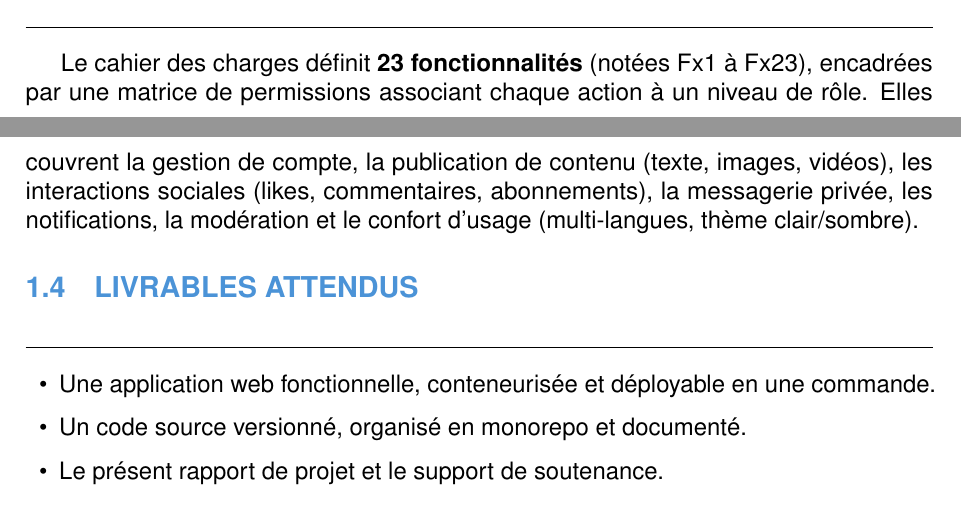
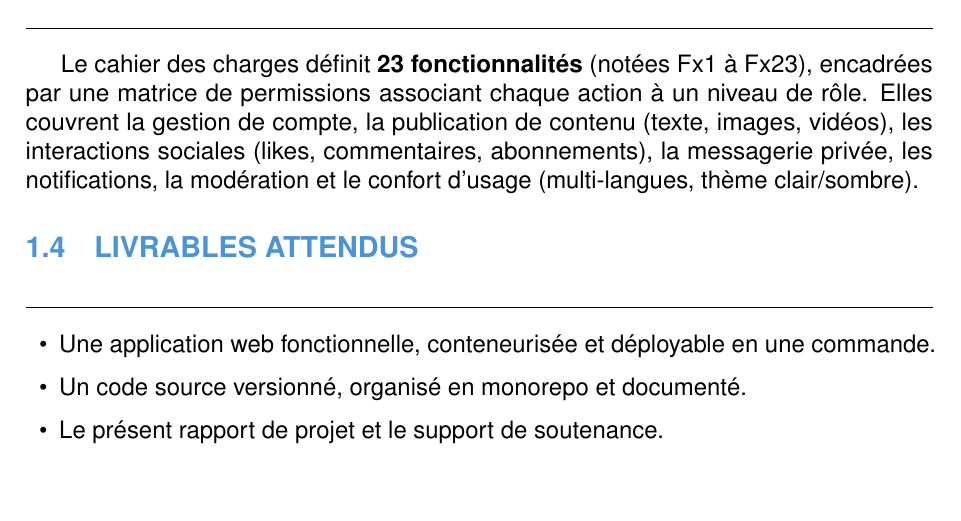
Before and after one commit to DAD-G4/Breezy, a LaTeX document (rapport/main.tex, which reads rapport/contents/rapport.tex): two parts of pages 3 and 4 of 14 before the commit and part of page 4 of 17 after it, the two joined at a grey line, cut so that both start at the same text, the shorter picture padded with empty space. The pictures show the PDF file rapport/main.pdf that the author committed with the source.

Commit message:
docs(rapport): improve layout (one section per page)

```diff
--- a/rapport/contents/rapport.tex
+++ b/rapport/contents/rapport.tex
@@ -26,6 +26,9 @@ intégration Full-Stack / DevOps. La répartition détaillée des responsabilit
 est présentée à la section~\ref{sec:repartition}.
 
 % =====================================================================
+
+\newpage
+
 \section{Objectifs et attentes du projet}
 % =====================================================================
 
@@ -67,6 +70,8 @@ messagerie privée, les notifications, la modération et le confort d'usage
   \item Un code source versionné, organisé en monorepo et documenté.
   \item Le présent rapport de projet et le support de soutenance.
 \end{itemize}
+
+\newpage
 
 % =====================================================================
 \section{Architecture du système}
@@ -145,6 +150,8 @@ adaptée à sa nature.
 \caption{Architecture microservices de Breezy : client, passerelle Nginx, huit services métier et persistance polyglotte. \textbf{Deux bases de données} — PostgreSQL (relationnel) et MongoDB (documentaire) — accompagnées d'un \textbf{volume Docker} servant uniquement au stockage des fichiers médias (images, vidéos), qui n'est pas une base de données.}
 \label{fig:archi}
 \end{figure}
+
+\newpage
 
 \subsection{Justification des choix d'architecture}
 
@@ -288,6 +295,8 @@ déploiement, coordination et suivi de l'avancement. \\
 \end{tabularx}
 \caption{Répartition des responsabilités au sein de l'équipe.}
 \end{table}
+
+\newpage
 
 % =====================================================================
 \section{Étapes et ressources mobilisées}
@@ -330,6 +339,8 @@ Outillage   & Git / GitHub, GitHub Actions (CI), Adminer, mongo-express. \\
 \caption{Ressources techniques et humaines mobilisées.}
 \end{table}
 
+\newpage
+
 % =====================================================================
 \section{Méthodologie}
 % =====================================================================
@@ -364,6 +375,8 @@ Une chaîne \textbf{CI} (GitHub Actions) exécute la compilation du package part
 puis les tests unitaires et d'intégration de chaque service. Le déploiement local
 est entièrement automatisé : une seule commande \texttt{docker compose up} démarre
 les bases de données, les huit services, la passerelle Nginx et le front-end.
+
+\newpage
 
 % =====================================================================
 \section{Interfaces utilisateur — maquettes}
@@ -424,6 +437,8 @@ l'élément focal ; la colonne de droite (recherche, tendances, suggestions)
 n'apparaît qu'à partir des grands écrans. Un thème clair/sombre et un sélecteur de
 langue (FR/EN/ES) sont accessibles depuis l'interface.
 
+\newpage
+
 % =====================================================================
 \section{Fonctionnalités principales et mise en œuvre}
 % =====================================================================
@@ -459,6 +474,8 @@ Commentaires et réponses imbriquées sont stockés directement dans le document
 post. Le suivi d'un utilisateur met à jour la table relationnelle des abonnements
 et déclenche une notification. Une section \textbf{suggestions} propose des comptes
 à suivre (en excluant soi-même, les comptes déjà suivis et les comptes bloqués).
+
+\newpage
 
 \subsection{Blocage et confidentialité}
 
@@ -497,6 +514,8 @@ création de comptes (réservée à l'administrateur, qui ne crée que des compt
 \emph{standards}). L'accès à cet espace est protégé côté serveur et masqué côté
 client aux rôles non habilités.
 
+\newpage
+
 \subsection{Couche d'intégration front/back}
 
 La liaison entre le front-end et le back-end constitue un pilier du projet. Elle
@@ -518,6 +537,8 @@ repose sur :
         outils web d'inspection des bases (Adminer, mongo-express).
 \end{itemize}
 
+\newpage
+
 % =====================================================================
 \section{Axes d'amélioration et évolutions}
 % =====================================================================
@@ -537,6 +558,8 @@ repose sur :
         valider la promesse de scalabilité.
 \end{itemize}
 
+\newpage
+
 % =====================================================================
 \section*{Conclusion}
 \addcontentsline{toc}{section}{Conclusion}
@@ -549,7 +572,7 @@ réalisées — de l'authentification et la gestion des rôles à la modération
 passant par la publication de contenus (texte, images, vidéos), les interactions
 sociales, la messagerie privée et les notifications.
 
-Sur le plan technique, le projet valide plusieurs choix structurants : une
+\noindent Sur le plan technique, le projet valide plusieurs choix structurants : une
 persistance polyglotte adaptée à chaque type de donnée (PostgreSQL relationnel,
 MongoDB documentaire) avec un volume dédié au stockage des fichiers médias, une
 passerelle Nginx centralisant sécurité et routage, et une authentification par
```
Also changed, not shown: rapport/main.pdf, rapport/contents/rapport.tex (4 more changed lines).
